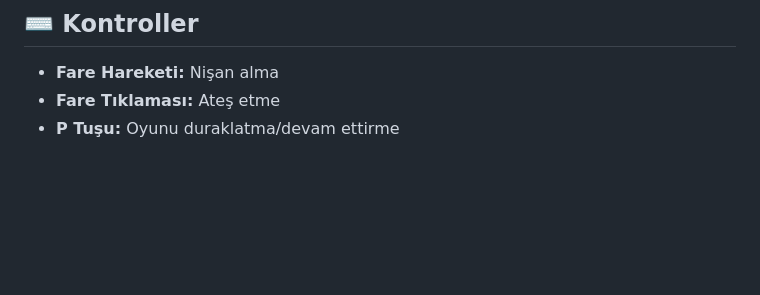
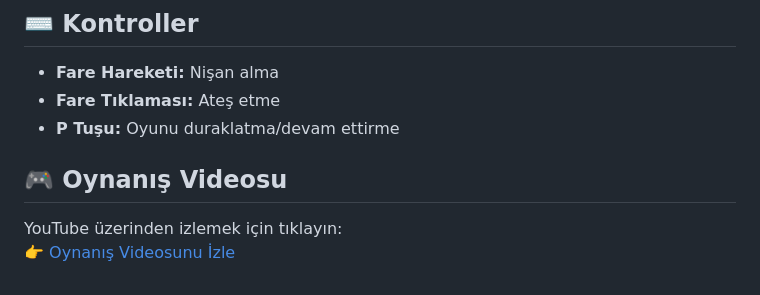
Before and after one commit to guldasahmet/guldasahmet.github.io, a Markdown page: README.md, the part around the change. GitHub-like rendering; blank space fills up the shorter version.

```diff
--- a/README.md
+++ b/README.md
@@ -94,3 +94,8 @@ Oyun içinde kullanılan tüm ses ve görsel öğeler `assets` klasöründe bulu
 - **Fare Hareketi:** Nişan alma
 - **Fare Tıklaması:** Ateş etme
 - **P Tuşu:** Oyunu duraklatma/devam ettirme
+
+## 🎮 Oynanış Videosu
+
+YouTube üzerinden izlemek için tıklayın:
+[👉 Oynanış Videosunu İzle](https://youtu.be/z8Vy4dZQh8Y)
```
